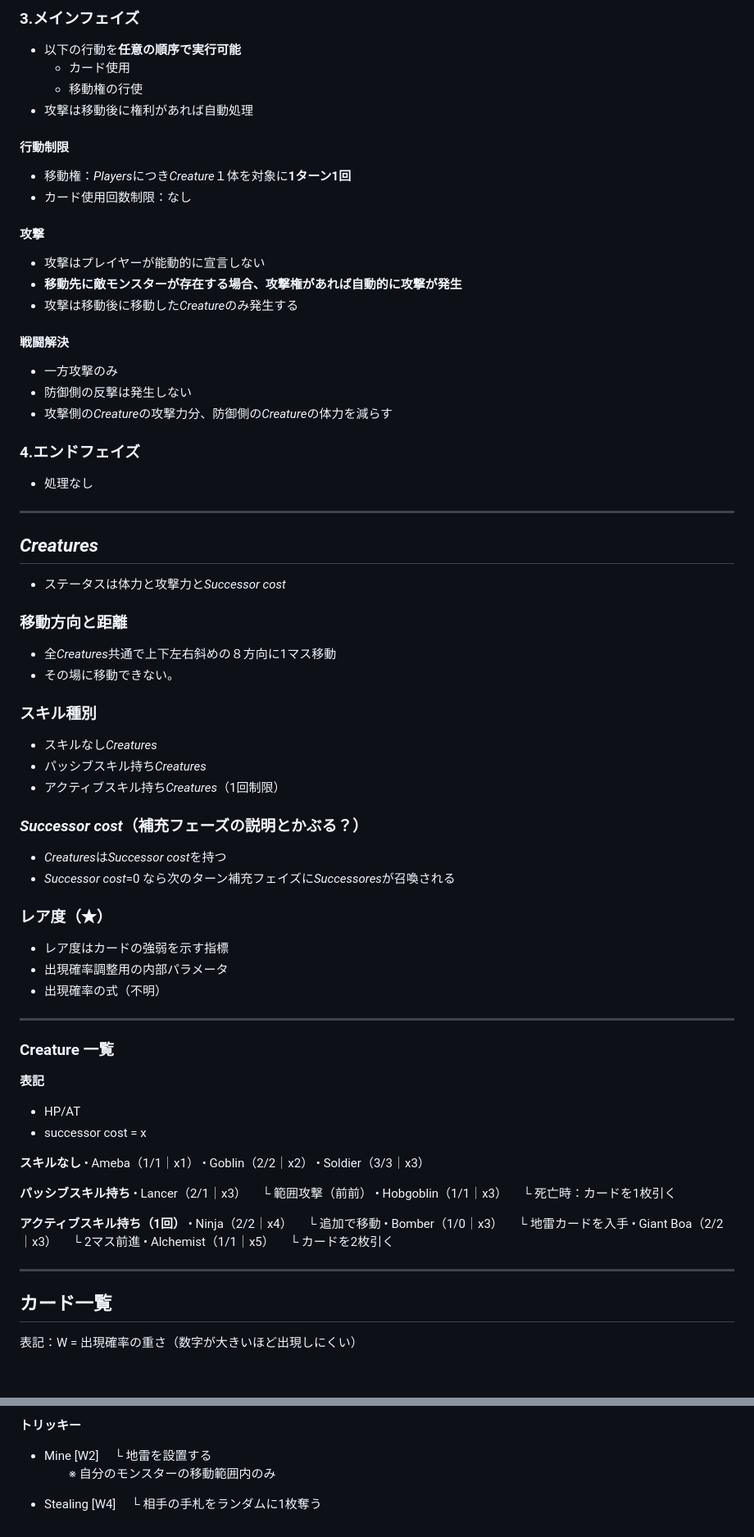
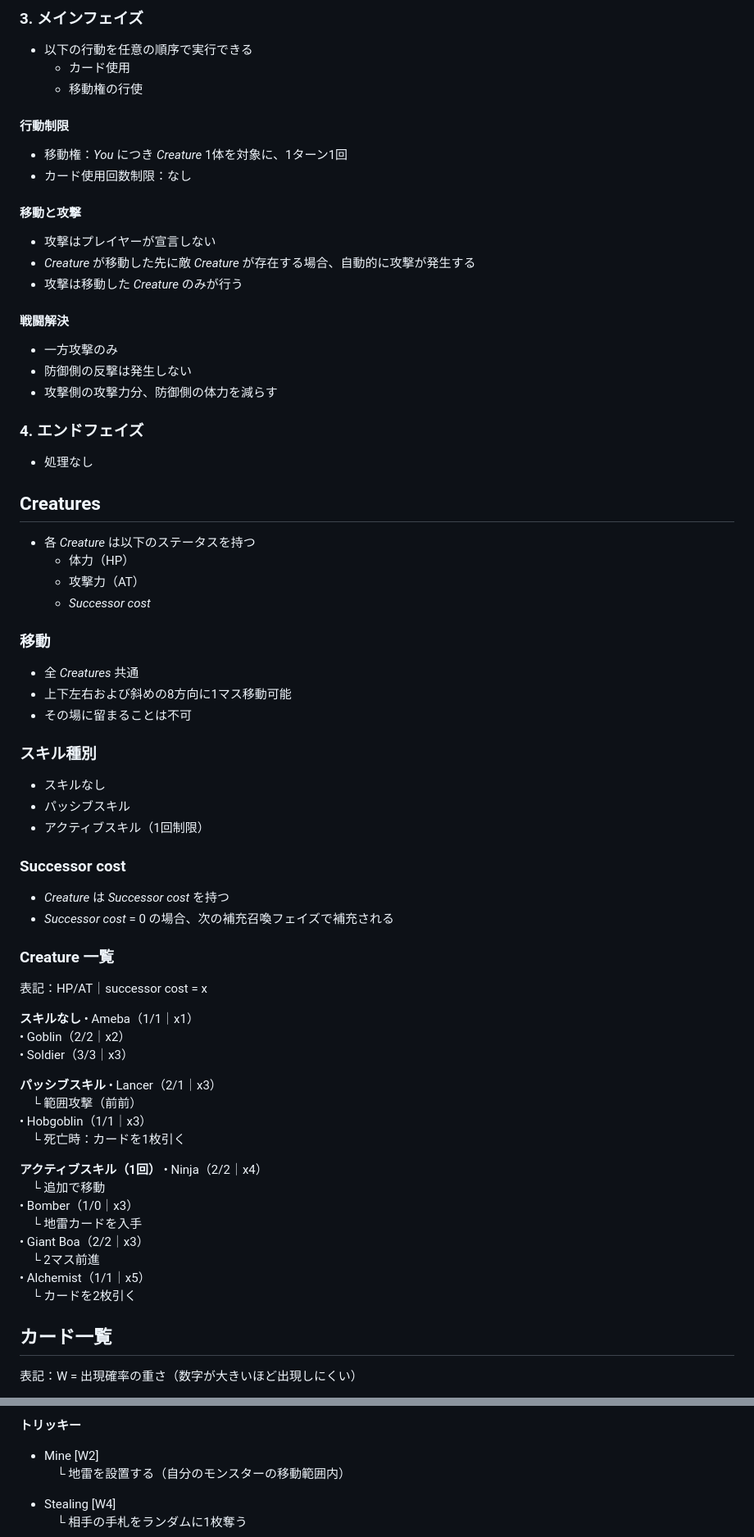
Before and after one commit to ryotaro-tanaka/cards-on-the-grid, a Markdown page: README.md, 2 parts joined by grey strips. Shown at 82% size. Rendered like a GitHub page; blank space fills up the shorter version.

```diff
--- a/README.md
+++ b/README.md
@@ -84,81 +82,71 @@
 
-### 3.メインフェイズ
+### 3. メインフェイズ
 
-- 以下の行動を**任意の順序で実行可能**
+- 以下の行動を任意の順序で実行できる
   - カード使用
   - 移動権の行使
-- 攻撃は移動後に権利があれば自動処理
 
 #### 行動制限
 
-- 移動権：*Players*につき*Creature*１体を対象に**1ターン1回**
+- 移動権：*You* につき *Creature* 1体を対象に、1ターン1回
 - カード使用回数制限：なし
 
-#### 攻撃
+#### 移動と攻撃
 
-- 攻撃はプレイヤーが能動的に宣言しない
-- **移動先に敵モンスターが存在する場合、攻撃権があれば自動的に攻撃が発生**
-- 攻撃は移動後に移動した*Creature*のみ発生する
+- 攻撃はプレイヤーが宣言しない
+- *Creature* が移動した先に敵 *Creature* が存在する場合、自動的に攻撃が発生する
+- 攻撃は移動した *Creature* のみが行う
 
 #### 戦闘解決
 
 - 一方攻撃のみ
 - 防御側の反撃は発生しない
-- 攻撃側の*Creature*の攻撃力分、防御側の*Creature*の体力を減らす
+- 攻撃側の攻撃力分、防御側の体力を減らす
 
-### 4.エンドフェイズ
+### 4. エンドフェイズ
 
 - 処理なし
 
----
+## Creatures
 
-## *Creatures*
+- 各 *Creature* は以下のステータスを持つ
+  - 体力（HP）
+  - 攻撃力（AT）
+  - *Successor cost*
 
-- ステータスは体力と攻撃力と*Successor cost*
+### 移動
 
-### 移動方向と距離
-
-- 全*Creatures*共通で上下左右斜めの８方向に1マス移動
-- その場に移動できない。
+- 全 *Creatures* 共通
+- 上下左右および斜めの8方向に1マス移動可能
+- その場に留まることは不可
 
 ### スキル種別
 
-- スキルなし*Creatures*
-- パッシブスキル持ち*Creatures*
-- アクティブスキル持ち*Creatures*（1回制限）
+- スキルなし
+- パッシブスキル
+- アクティブスキル（1回制限）
 
-### *Successor cost*（補充フェーズの説明とかぶる？）
+### Successor cost
 
-- *Creatures*は*Successor cost*を持つ
-- *Successor cost*=0 なら次のターン補充フェイズに*Successores*が召喚される
-
-### レア度（★）
-
-- レア度はカードの強弱を示す指標
-- 出現確率調整用の内部パラメータ
-- 出現確率の式（不明）
-
----
+- *Creature* は *Successor cost* を持つ
+- *Successor cost* = 0 の場合、次の補充召喚フェイズで補充される
 
 ### Creature 一覧
 
-**表記**
-
-- HP/AT
-- successor cost = x
+表記：HP/AT｜successor cost = x
 
 **スキルなし**
 • Ameba（1/1｜x1）
 • Goblin（2/2｜x2）
 • Soldier（3/3｜x3）
 
-**パッシブスキル持ち**
+**パッシブスキル**
 • Lancer（2/1｜x3）
 　└ 範囲攻撃（前前）
 • Hobgoblin（1/1｜x3）
 　└ 死亡時：カードを1枚引く
 
-**アクティブスキル持ち（1回）**
+**アクティブスキル（1回）**
 • Ninja（2/2｜x4）
 　└ 追加で移動
 • Bomber（1/0｜x3）
@@ -167,8 +155,6 @@
 　└ 2マス前進
 • Alchemist（1/1｜x5）
 　└ カードを2枚引く
-
----
 
 ## カード一覧
 
@@ -206,8 +192,7 @@
 
 **トリッキー**
 - Mine [W2]
-　└ 地雷を設置する
-　　※ 自分のモンスターの移動範囲内のみ
+　└ 地雷を設置する（自分のモンスターの移動範囲内）
 
 - Stealing [W4]
 　└ 相手の手札をランダムに1枚奪う
```
Also changed, not shown: other parts of README.md (+39 -41 lines).
